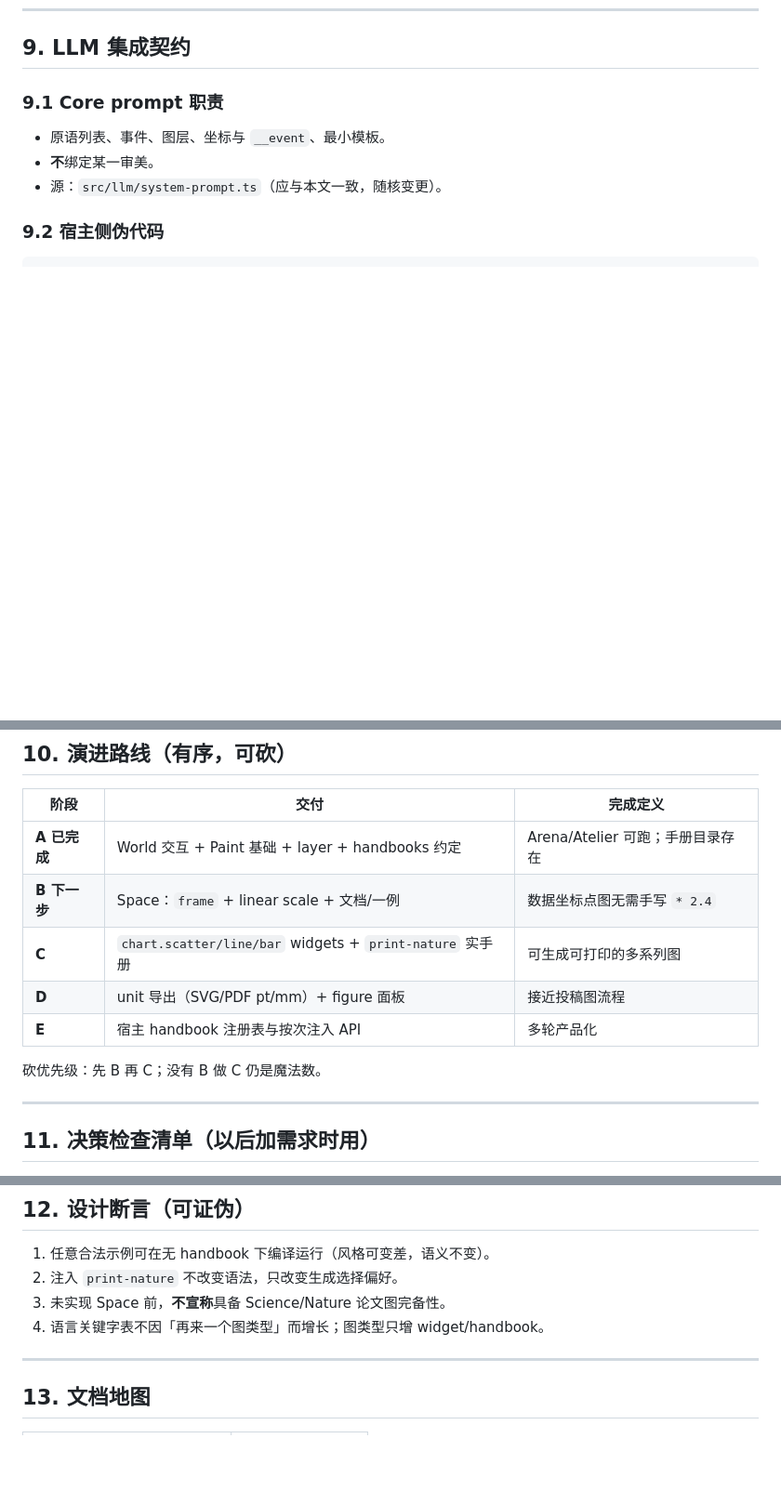
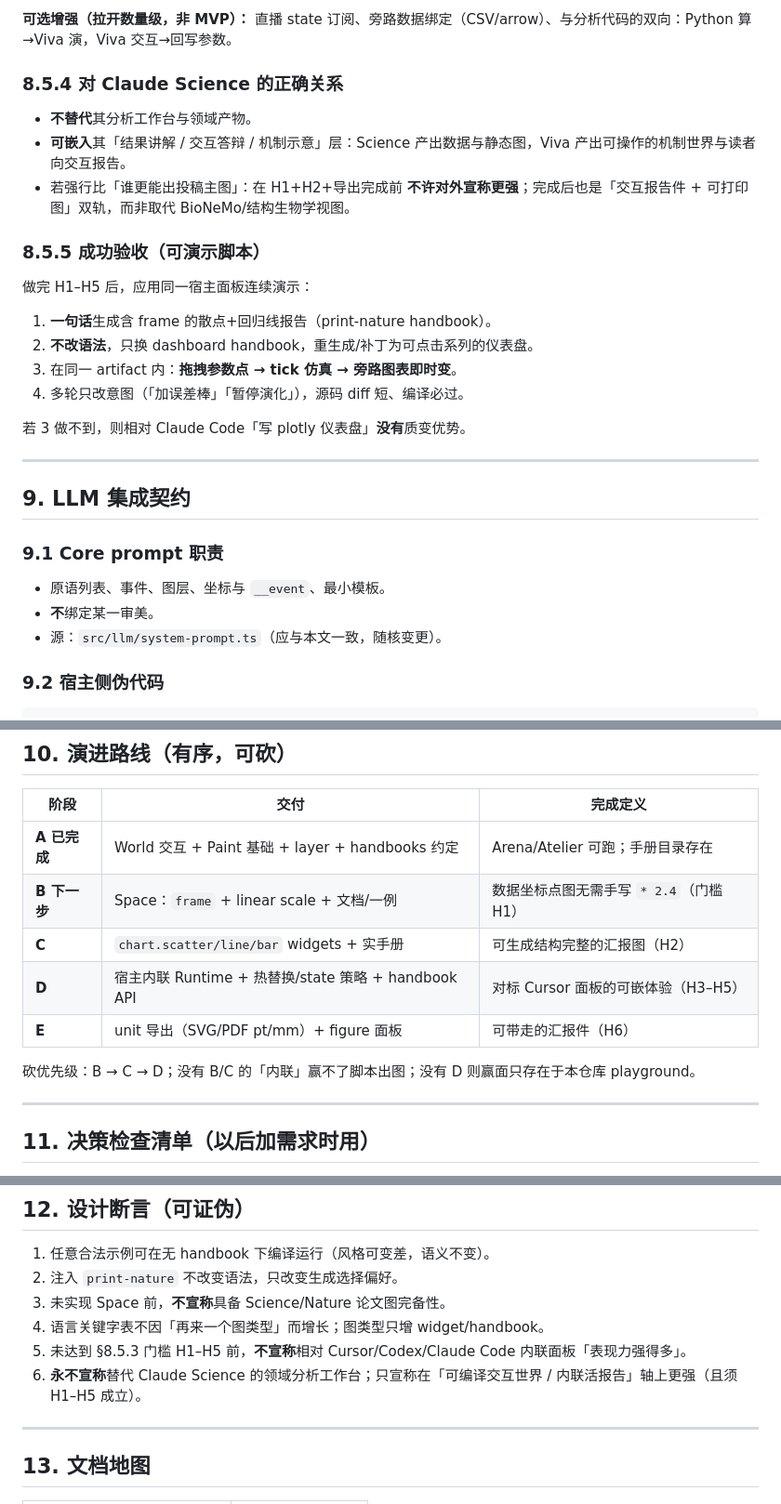
Before and after one commit to yanshen2953/viva-lang, a Markdown page: docs/DESIGN.md, 3 parts joined by grey strips. Shown at 93% size. Rendered like a GitHub page; blank space fills up the shorter version.

```diff
--- a/docs/DESIGN.md
+++ b/docs/DESIGN.md
@@ -239,3 +289,24 @@ core system prompt     # 永远加载，短
+**可选增强（拉开数量级，非 MVP）：** 直播 state 订阅、旁路数据绑定（CSV/arrow）、与分析代码的双向：Python 算→Viva 演，Viva 交互→回写参数。
+
+### 8.5.4 对 Claude Science 的正确关系
+
+- **不替代**其分析工作台与领域产物。
+- **可嵌入**其「结果讲解 / 交互答辩 / 机制示意」层：Science 产出数据与静态图，Viva 产出可操作的机制世界与读者向交互报告。
+- 若强行比「谁更能出投稿主图」：在 H1+H2+导出完成前 **不许对外宣称更强**；完成后也是「交互报告件 + 可打印图」双轨，而非取代 BioNeMo/结构生物学视图。
+
+### 8.5.5 成功验收（可演示脚本）
+
+做完 H1–H5 后，应用同一宿主面板连续演示：
+
+1. **一句话**生成含 frame 的散点+回归线报告（print-nature handbook）。
+2. **不改语法**，只换 dashboard handbook，重生成/补丁为可点击系列的仪表盘。
+3. 在同一 artifact 内：**拖拽参数点 → tick 仿真 → 旁路图表即时变**。
+4. 多轮只改意图（「加误差棒」「暂停演化」），源码 diff 短、编译必过。
+
+若 3 做不到，则相对 Claude Code「写 plotly 仪表盘」**没有**质变优势。
+
+---
+
 ## 9. LLM 集成契约
 
 ### 9.1 Core prompt 职责
@@ -269,12 +340,12 @@ const messages = [
 | 阶段 | 交付 | 完成定义 |
 | --- | --- | --- |
 | **A 已完成** | World 交互 + Paint 基础 + layer + handbooks 约定 | Arena/Atelier 可跑；手册目录存在 |
-| **B 下一步** | Space：`frame` + linear scale + 文档/一例 | 数据坐标点图无需手写 `* 2.4` |
-| **C** | `chart.scatter/line/bar` widgets + `print-nature` 实手册 | 可生成可打印的多系列图 |
-| **D** | unit 导出（SVG/PDF pt/mm）+ figure 面板 | 接近投稿图流程 |
-| **E** | 宿主 handbook 注册表与按次注入 API | 多轮产品化 |
+| **B 下一步** | Space：`frame` + linear scale + 文档/一例 | 数据坐标点图无需手写 `* 2.4`（门槛 H1） |
+| **C** | `chart.scatter/line/bar` widgets + 实手册 | 可生成结构完整的汇报图（H2） |
+| **D** | 宿主内联 Runtime + 热替换/state 策略 + handbook API | 对标 Cursor 面板的可嵌体验（H3–H5） |
+| **E** | unit 导出（SVG/PDF pt/mm）+ figure 面板 | 可带走的汇报件（H6） |
 
-砍优先级：先 B 再 C；没有 B 做 C 仍是魔法数。
+砍优先级：B → C → D；没有 B/C 的「内联」赢不了脚本出图；没有 D 则赢面只存在于本仓库 playground。
 
 ---
 
@@ -295,6 +366,8 @@ const messages = [
 2. 注入 `print-nature` 不改变语法，只改变生成选择偏好。
 3. 未实现 Space 前，**不宣称**具备 Science/Nature 论文图完备性。
 4. 语言关键字表不因「再来一个图类型」而增长；图类型只增 widget/handbook。
+5. 未达到 §8.5.3 门槛 H1–H5 前，**不宣称**相对 Cursor/Codex/Claude Code 内联面板「表现力强得多」。
+6. **永不宣称**替代 Claude Science 的领域分析工作台；只宣称在「可编译交互世界 / 内联活报告」轴上更强（且须 H1–H5 成立）。
 
 ---
 
```
Also changed, not shown: other parts of docs/DESIGN.md (+50 -0 lines).
